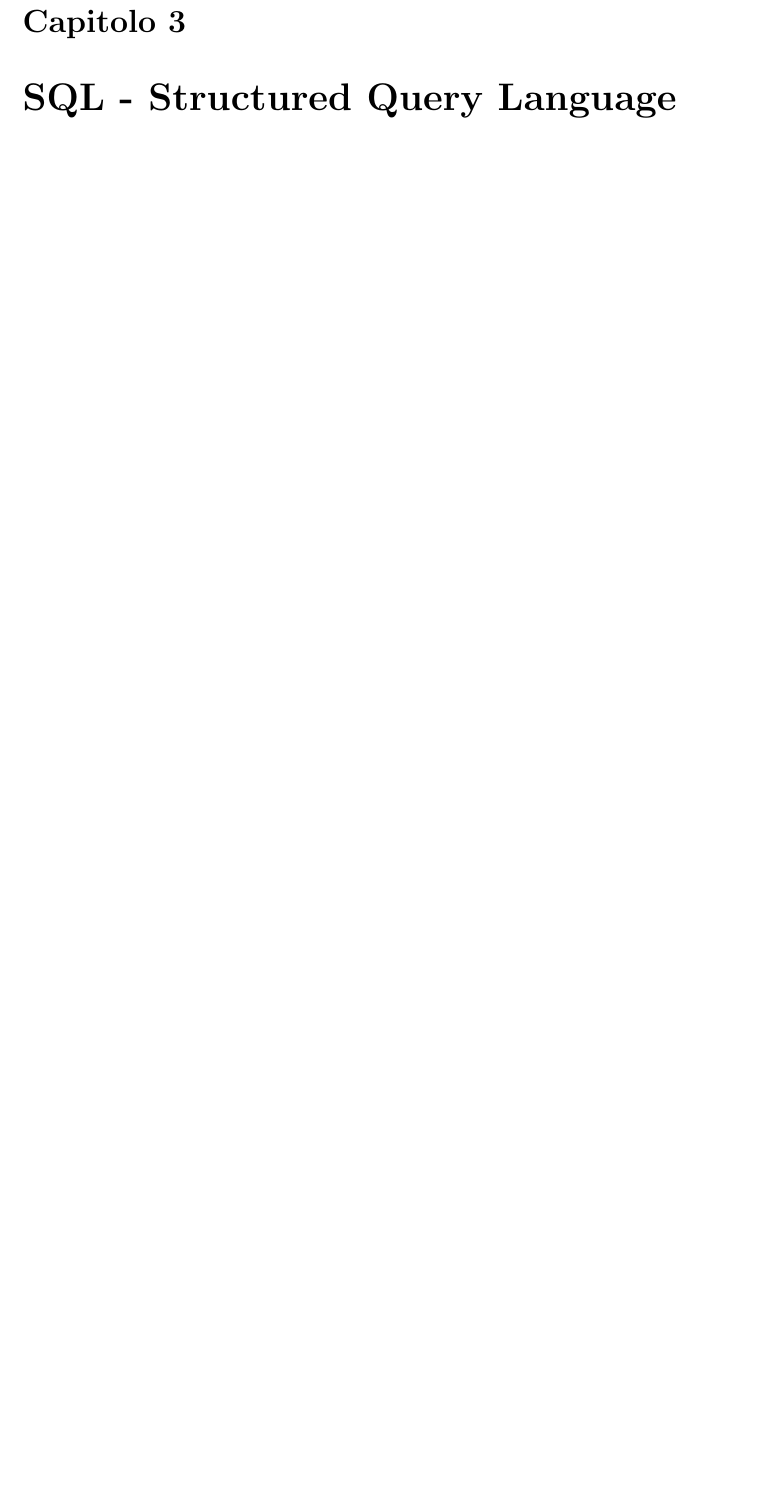
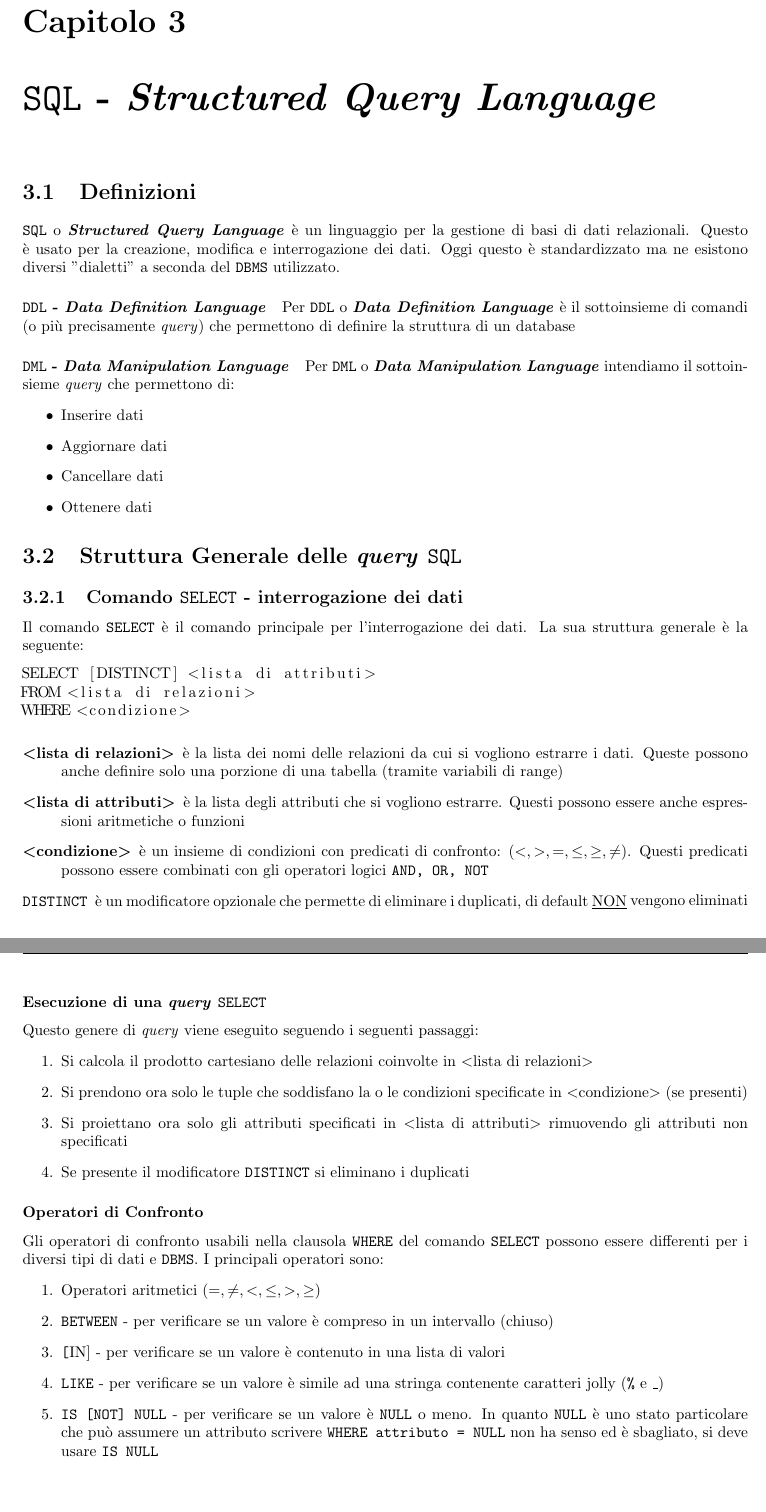
Before and after one commit to lucafano04/appuntiSecondoAnno, a LaTeX document (basiDiDati/main.tex, which reads basiDiDati/chapters/03-SQL.tex): part of page 12 of 12 before the commit and two parts of pages 12 and 13 of 13 after it, the two joined at a grey line, cut so that both start at the same text, the shorter picture padded with empty space. Compiled offline with pdfLaTeX.

Commit message:
feat(DB): :sparkles: Add chapter 3
Chapter 3 is now updated with the latest lecture (09/10/2024)

```diff
--- a/basiDiDati/chapters/03-SQL.tex
+++ b/basiDiDati/chapters/03-SQL.tex
@@ -1,2 +1,44 @@
-\chapter{SQL - Structured Query Language}
+\chapter{\texttt{SQL} - \textit{Structured Query Language}}
 \thispagestyle{chapterInit}
+\section{Definizioni}
+    \texttt{\textbf{SQL}} o \textbf{\textit{Structured Query Language}} è un linguaggio per la gestione di basi di dati relazionali. Questo è usato per la creazione, modifica e interrogazione dei dati. Oggi questo è standardizzato ma ne esistono diversi "dialetti" a seconda del \texttt{DBMS} utilizzato.
+    \paragraph{\texttt{DDL} - \textit{Data Definition Language}}
+        Per \texttt{DDL} o \textbf{\textit{Data Definition Language}} è il sottoinsieme di comandi (o più precisamente \textit{query}) che permettono di definire la struttura di un database
+    \paragraph{\texttt{DML} - \textit{Data Manipulation Language}}
+        Per \texttt{DML} o \textbf{\textit{Data Manipulation Language}} intendiamo il sottoinsieme \textit{query} che permettono di:\begin{itemize}
+            \item Inserire dati
+            \item Aggiornare dati
+            \item Cancellare dati
+            \item Ottenere dati
+        \end{itemize}
+\section{Struttura Generale delle \textit{query} \texttt{SQL}}
+    \subsection{Comando \texttt{SELECT} - interrogazione dei dati}
+        Il comando \texttt{SELECT} è il comando principale per l'interrogazione dei dati. La sua struttura generale è la seguente:
+        \begin{lstlisting}
+SELECT [DISTINCT] <lista di attributi>
+FROM <lista di relazioni>
+WHERE <condizione>
+        \end{lstlisting}
+        \begin{description}
+            \item[\<lista di relazioni\>] è la lista dei nomi delle relazioni da cui si vogliono estrarre i dati. Queste possono anche definire solo una porzione di una tabella (tramite variabili di range)
+            \item[\<lista di attributi\>] è la lista degli attributi che si vogliono estrarre. Questi possono essere anche espressioni aritmetiche o funzioni
+            \item[\<condizione\>] è un insieme di condizioni con predicati di confronto: ($<,>,=,\leq, \geq,\neq $). Questi predicati possono essere combinati con gli operatori logici \texttt{AND, OR, NOT}
+            \item[\texttt{DISTINCT}] è un modificatore opzionale che permette di eliminare i duplicati, di default \underline{NON} vengono eliminati
+        \end{description}
+        \subsubsection{Esecuzione di una \textit{query} \texttt{SELECT}}
+            Questo genere di \textit{query} viene eseguito seguendo i seguenti passaggi:
+            \begin{enumerate}
+                \item Si calcola il prodotto cartesiano delle relazioni coinvolte in \<lista di relazioni\>
+                \item Si prendono ora solo le tuple che soddisfano la o le condizioni specificate in \<condizione\> (se presenti)
+                \item Si proiettano ora solo gli attributi specificati in \<lista di attributi\> rimuovendo gli attributi non specificati
+                \item Se presente il modificatore \texttt{DISTINCT} si eliminano i duplicati
+            \end{enumerate}
+        \subsubsection{Operatori di Confronto}
+            Gli operatori di confronto usabili nella clausola \texttt{WHERE} del comando \texttt{SELECT} possono essere differenti per i diversi tipi di dati e \texttt{DBMS}. I principali operatori sono:
+                \begin{enumerate}
+                    \item Operatori aritmetici ($=, \neq, <, \leq, >, \geq$)
+                    \item \texttt{BETWEEN} - per verificare se un valore è compreso in un intervallo (chiuso)
+                    \item \texttt[IN] - per verificare se un valore è contenuto in una lista di valori
+                    \item \texttt{LIKE} - per verificare se un valore è simile ad una stringa contenente caratteri jolly (\texttt{\%} e \texttt{\_})
+                    \item \texttt{IS [NOT] NULL} - per verificare se un valore è \texttt{NULL} o meno. In quanto \texttt{NULL} è uno stato particolare che può assumere un attributo scrivere \texttt{WHERE attributo = NULL} non ha senso ed è sbagliato, si deve usare \texttt{IS NULL}
+                \end{enumerate}
--- a/basiDiDati/main.tex
+++ b/basiDiDati/main.tex
@@ -14,6 +14,7 @@
 \usepackage{fancyhdr}
 \usepackage{adjustbox}
 \usepackage{float}
+\usepackage{listings}
 
 
 \setlength{\parskip}{0pt}
@@ -56,6 +57,8 @@
 \def\rightouterjoin{\mathbin{\bowtie\mkern-5.8mu\ojoin}}
 \def\fullouterjoin{\mathbin{\ojoin\mkern-5.8mu\bowtie\mkern-5.8mu\ojoin}}
 
+\newcommand{\<}{\textless}
+\renewcommand{\>}{\textgreater}
 
 \title{Appunti di Basi di Dati}
 \author{Luca Facchini (mat. 245965)}
```
Also changed, not shown: basiDiDati/main.pdf.
